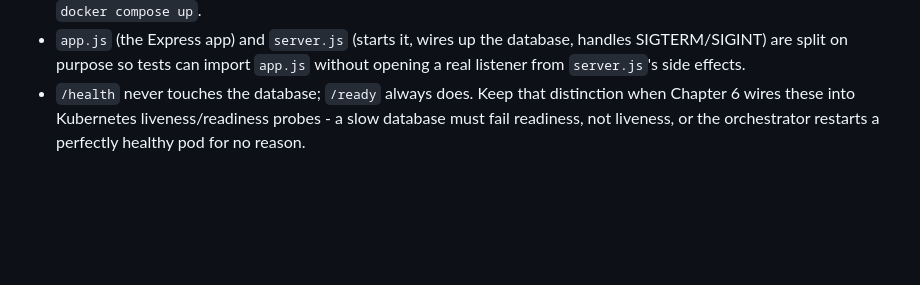
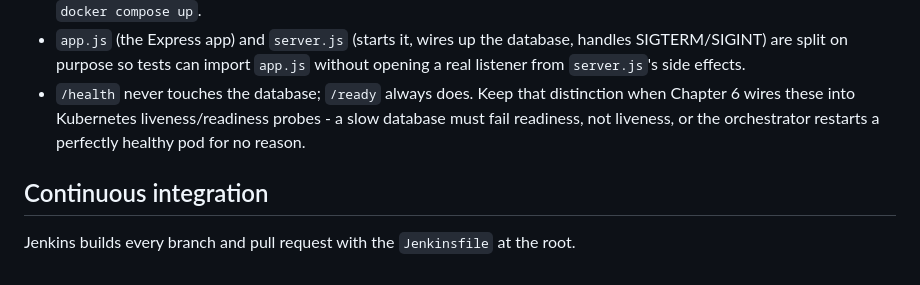
Before and after one commit to binarybehemoth/booknest-jenkins, a Markdown page: README.md, the part around the change. Drawn GitHub-style; blank space fills up the shorter version.

Commit message:
Document the Jenkins pipeline in the README

```diff
--- a/README.md
+++ b/README.md
@@ -82,3 +82,7 @@ the 404/400 paths, and the static front end.
 - `/health` never touches the database; `/ready` always does. Keep that distinction when Chapter
   6 wires these into Kubernetes liveness/readiness probes - a slow database must fail readiness,
   not liveness, or the orchestrator restarts a perfectly healthy pod for no reason.
+
+## Continuous integration
+
+Jenkins builds every branch and pull request with the `Jenkinsfile` at the root.
```
